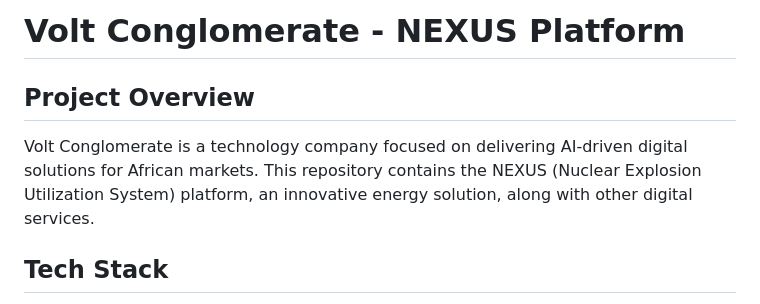
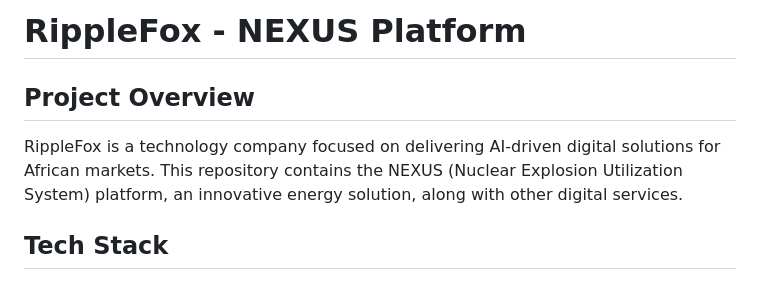
Before and after one commit to CodedX-cyber/RippleFox, a Markdown page: README.md, the part around the change. Rendered like a GitHub page.

```diff
--- a/README.md
+++ b/README.md
@@ -1,7 +1,7 @@
-# Volt Conglomerate - NEXUS Platform
+# RippleFox - NEXUS Platform
 
 ## Project Overview
-Volt Conglomerate is a technology company focused on delivering AI-driven digital solutions for African markets. This repository contains the NEXUS (Nuclear Explosion Utilization System) platform, an innovative energy solution, along with other digital services.
+RippleFox is a technology company focused on delivering AI-driven digital solutions for African markets. This repository contains the NEXUS (Nuclear Explosion Utilization System) platform, an innovative energy solution, along with other digital services.
 
 ## Tech Stack
 - **Frontend**: React.js with TypeScript
```
